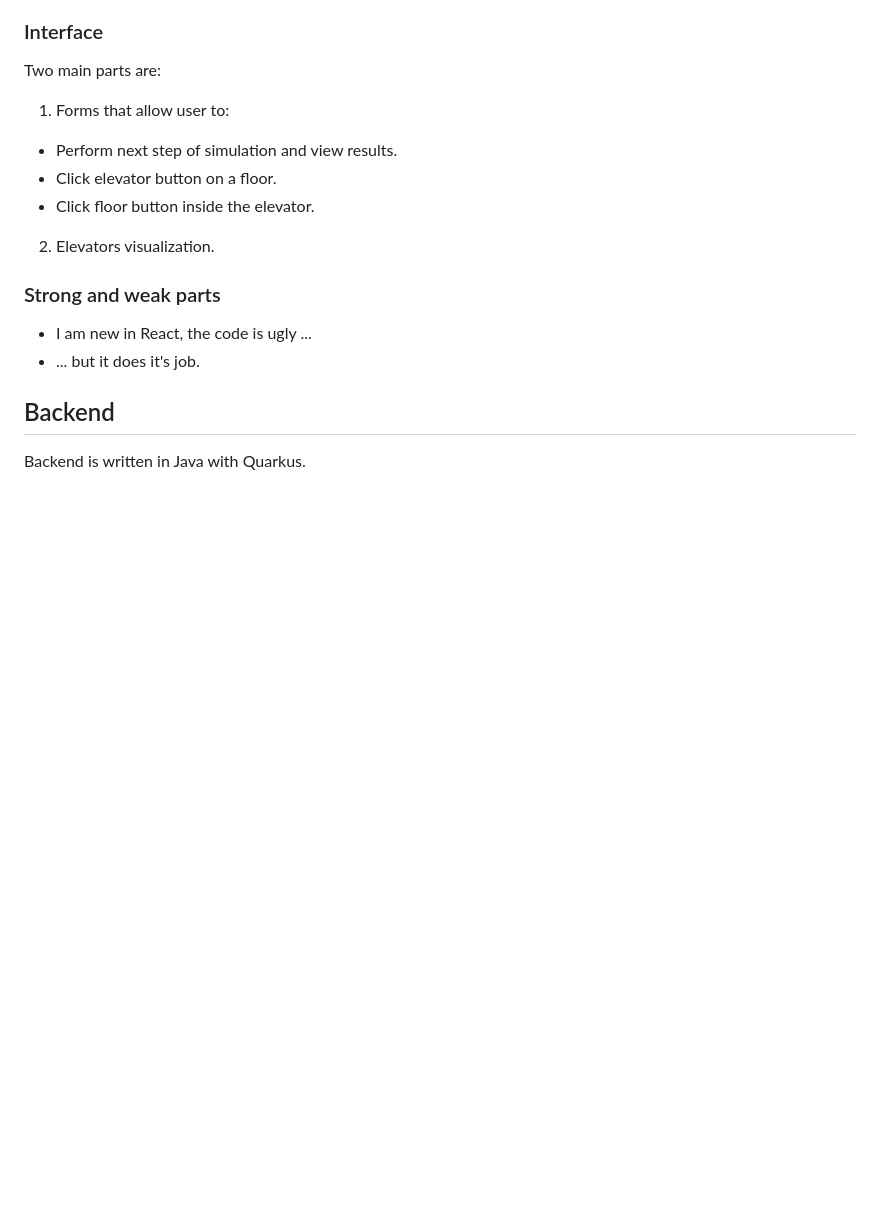
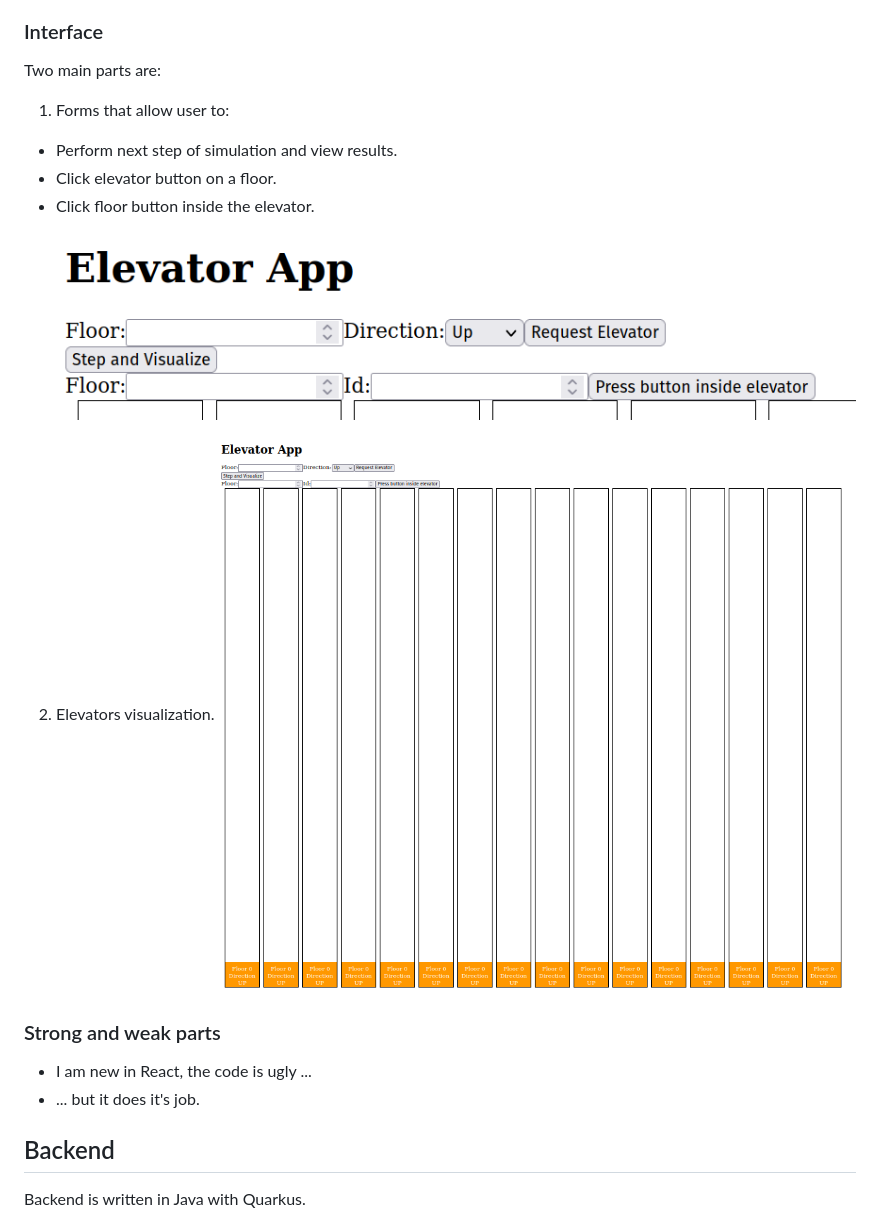
Before and after one commit to bszlacht/ElevatorSimulator, a Markdown page: README.md, the part around the change. Rendered like a GitHub page; blank space fills up the shorter version.

```diff
--- a/README.md
+++ b/README.md
@@ -18,7 +18,10 @@ Two main parts are:
   * Perform next step of simulation and view results.
   * Click elevator button on a floor.
   * Click floor button inside the elevator.
+  ![Alt text](/form.png?raw=true "Form")
 2. Elevators visualization.
+  ![Alt text](/full.png?raw=true "Full page")
+
 ### Strong and weak parts
 + I am new in React, the code is ugly ...
 + ... but it does it's job.
```
